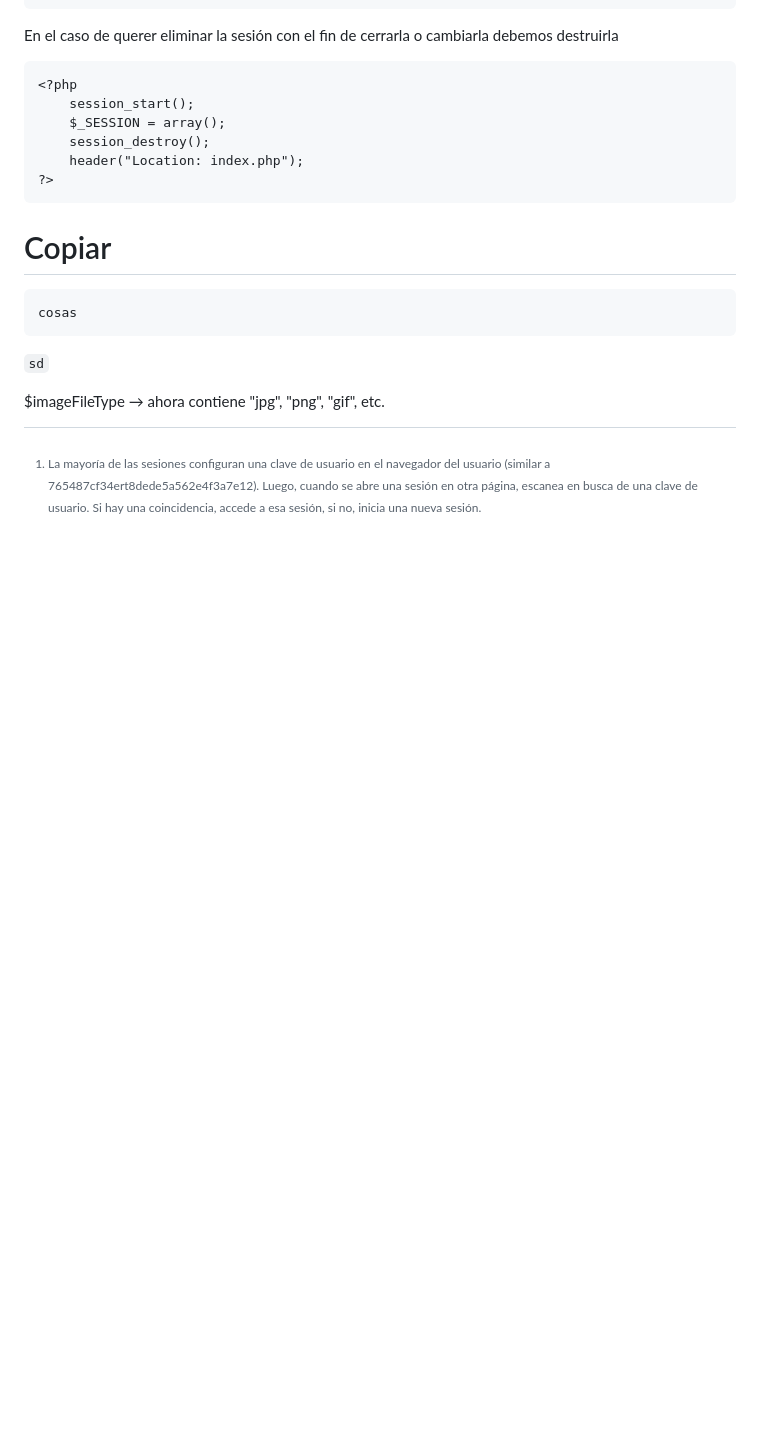
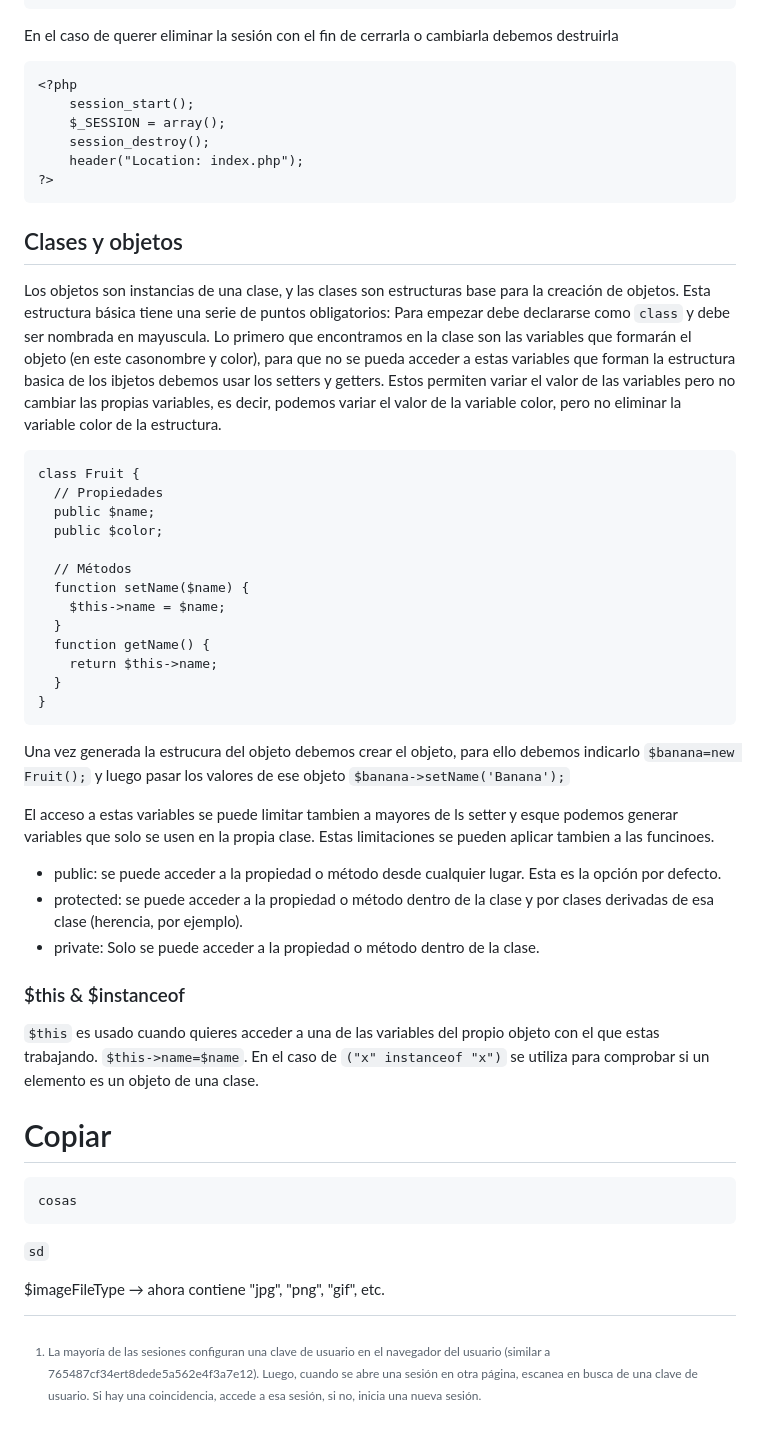
Before and after one commit to PurpleToxo/Docker, a Markdown page: work.md, the part around the change. GitHub-like rendering; blank space fills up the shorter version.

Commit message:
Update: clases&objetos

````diff
--- a/work.md
+++ b/work.md
@@ -621,6 +621,35 @@ En el caso de querer eliminar la sesión con el fin de cerrarla o cambiarla debe
 	header("Location: index.php");
 ?>
 ```
+
+## Clases y objetos
+Los objetos son instancias de una clase, y las clases son estructuras base para la creación de objetos. Esta estructura básica tiene una serie de puntos obligatorios: Para empezar debe declararse como ```class``` y debe ser nombrada en mayuscula. Lo primero que encontramos en la clase son las variables que formarán el objeto (en este casonombre y color), para que no se pueda acceder a estas variables que forman la estructura basica de los ibjetos debemos usar los setters y getters. Estos permiten variar el valor de las variables pero no cambiar las propias variables, es decir, podemos variar el valor de la variable color, pero no eliminar la variable color de la estructura.
+
+```
+class Fruit {
+  // Propiedades
+  public $name;
+  public $color;
+
+  // Métodos
+  function setName($name) {
+    $this->name = $name;
+  }
+  function getName() {
+    return $this->name;
+  }
+}
+```
+Una vez generada la estrucura del objeto debemos crear el objeto, para ello debemos indicarlo ```$banana=new Fruit();``` y luego pasar los valores de ese objeto ```$banana->setName('Banana');```
+
+El acceso a estas variables se puede limitar tambien a mayores de ls setter y esque podemos generar variables que solo se usen en la propia clase. Estas limitaciones se pueden aplicar tambien a las funcinoes.
+
+- public: se puede acceder a la propiedad o método desde cualquier lugar. Esta es la opción por defecto.
+- protected: se puede acceder a la propiedad o método dentro de la clase y por clases derivadas de esa clase (herencia, por ejemplo).
+- private: Solo se puede acceder a la propiedad o método dentro de la clase.
+### $this & $instanceof
+```$this``` es usado cuando quieres acceder a una de las variables del propio objeto con el que estas trabajando. ```$this->name=$name```. En el caso de ```("x" instanceof "x")``` se utiliza para comprobar si un elemento es un objeto de una clase.
+
 # Copiar
 
 ```
````
